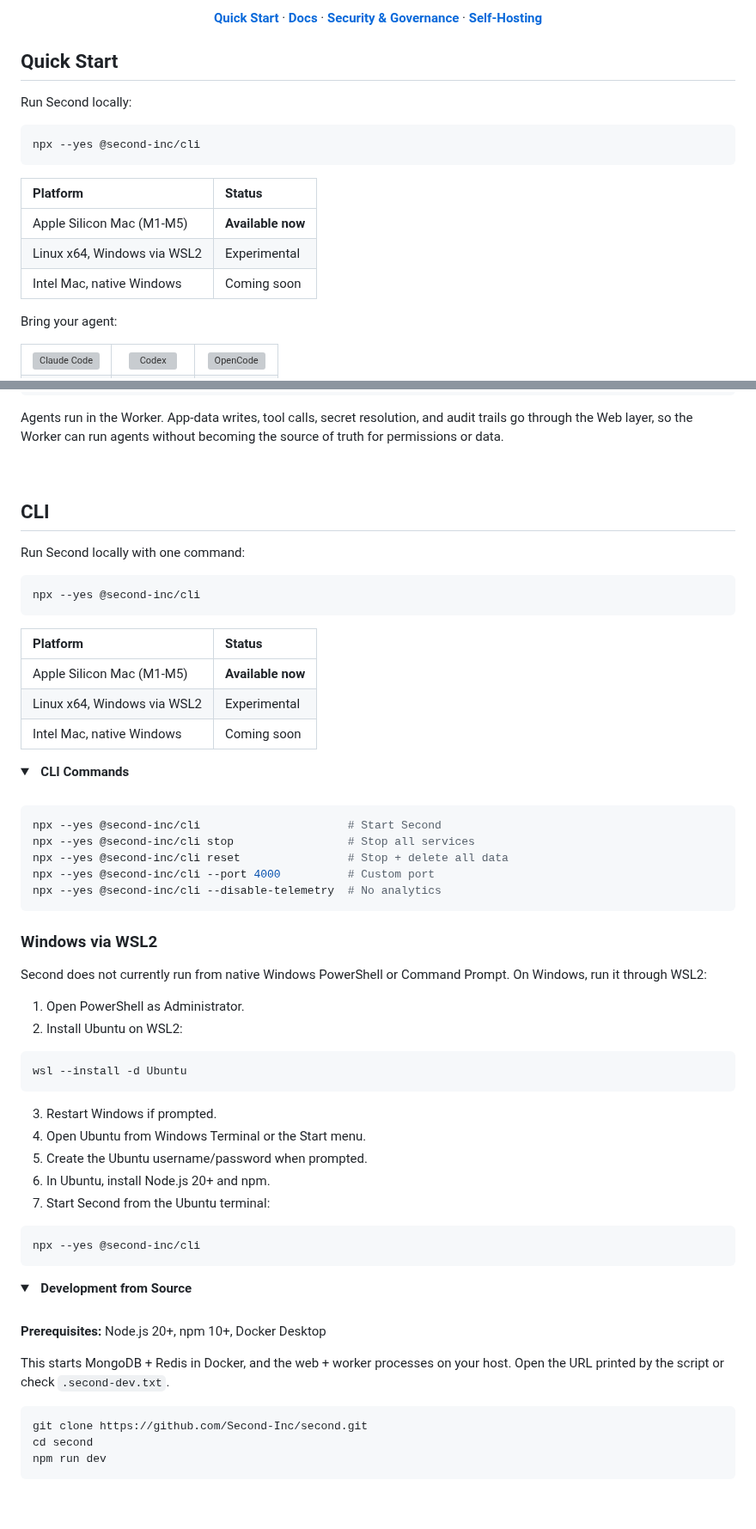
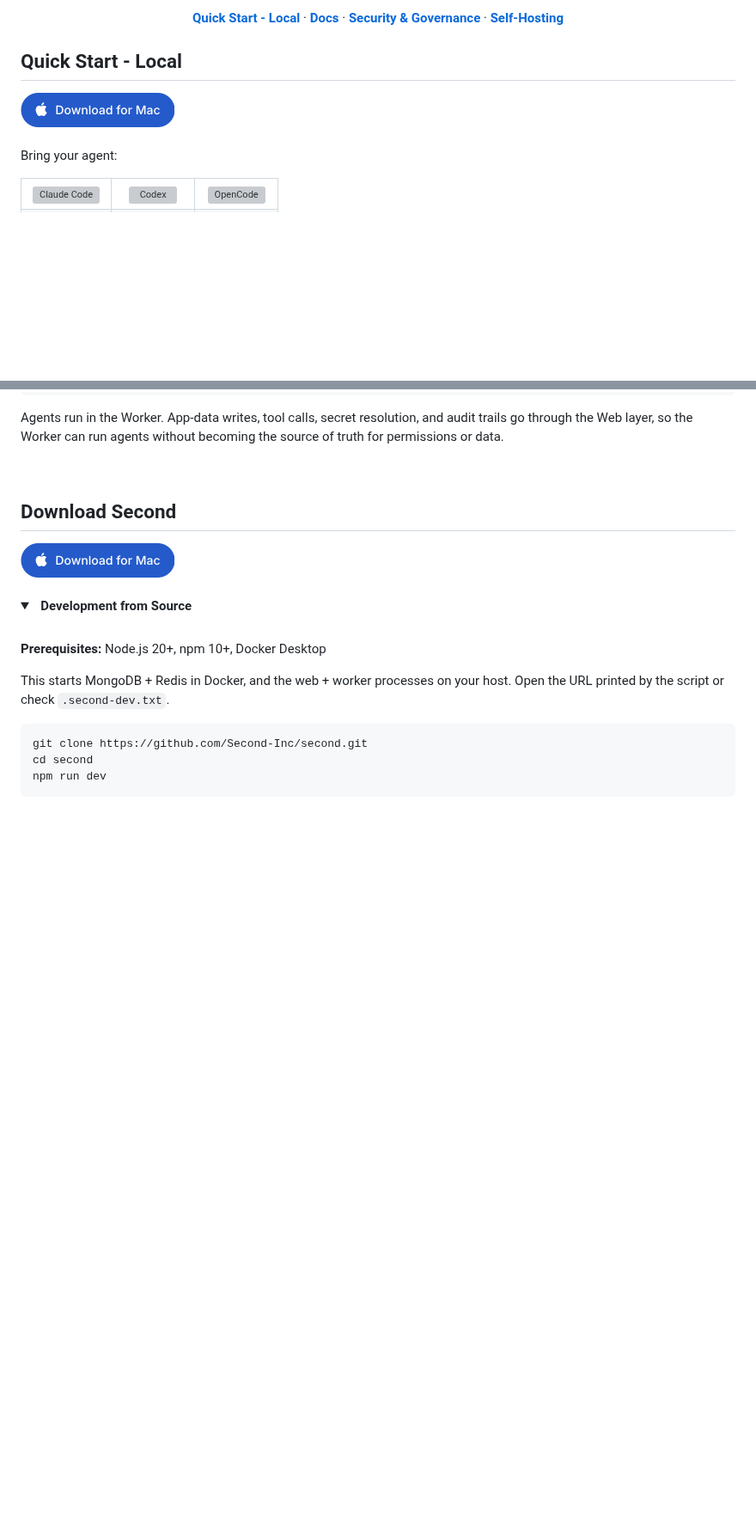
Before and after one commit to Second-Inc/second, a Markdown page: README.md, 2 parts joined by grey strips. Shown at 86% size. Rendered like a GitHub page; pictures changed too: docs/assets/download-for-mac.png (added); folded sections open; blank space fills up the shorter version; grey boxes are pictures that could not be loaded.

Commit message:
Update README.md (#42)
## Summary
- Replace the README quick-start/CLI callout with a direct macOS
download CTA and refreshed download button artwork
- Remove the CLI platform table and move the source-build instructions
under a dedicated download section
- Simplify the workspace sidebar footer label from "Second Alpha" to
"Second"

## Testing
- Not run (not requested)

````diff
--- a/README.md
+++ b/README.md
@@ -26,20 +26,14 @@ Second is a factory for custom internal software,<br>purpose-built for human2age
 
-<a href="#quick-start"><strong>Quick Start</strong></a> · <a href="https://docs.second.so"><strong>Docs</strong></a> · <a href="#security--governance"><strong>Security & Governance</strong></a> · <a href="#self-hosting"><strong>Self-Hosting</strong></a>
+<a href="#quick-start---local"><strong>Quick Start - Local</strong></a> · <a href="https://docs.second.so"><strong>Docs</strong></a> · <a href="#security--governance"><strong>Security & Governance</strong></a> · <a href="#self-hosting"><strong>Self-Hosting</strong></a>
 
 
 </div>
 
-## Quick Start
-Run Second locally:
-```bash
-npx --yes @second-inc/cli
-```
-
-| Platform | Status |
-|:---|:---|
-| Apple Silicon Mac (M1-M5) | **Available now** |
-| Linux x64, Windows via WSL2 | Experimental |
-| Intel Mac, native Windows | Coming soon |
+## Quick Start - Local
+<a href="https://github.com/Second-Inc/second/releases/latest/download/Second-mac-arm64.dmg">
+  <img src="docs/assets/download-for-mac.png" alt="Download for Mac" width="179" height="40">
+</a>
+<br><br>
 
 Bring your agent:
 
@@ -442,54 +436,12 @@ Agents run in the Worker. App-data writes, tool calls, secret resolution, and au
 
 <br>
 
-## CLI
+## Download Second
 
-Run Second locally with one command:
-
-```bash
-npx --yes @second-inc/cli
-```
-
-| Platform | Status |
-|:---|:---|
-| Apple Silicon Mac (M1-M5) | **Available now** |
-| Linux x64, Windows via WSL2 | Experimental |
-| Intel Mac, native Windows | Coming soon |
-
-<details>
-<summary>&nbsp;&nbsp;<strong>CLI Commands</strong></summary>
-<br>
-
-```bash
-npx --yes @second-inc/cli                      # Start Second
-npx --yes @second-inc/cli stop                 # Stop all services
-npx --yes @second-inc/cli reset                # Stop + delete all data
-npx --yes @second-inc/cli --port 4000          # Custom port
-npx --yes @second-inc/cli --disable-telemetry  # No analytics
-```
-
-</details>
-
-### Windows via WSL2
-
-Second does not currently run from native Windows PowerShell or Command Prompt. On Windows, run it through WSL2:
-
-1. Open PowerShell as Administrator.
-2. Install Ubuntu on WSL2:
-
-```powershell
-wsl --install -d Ubuntu
-```
-
-3. Restart Windows if prompted.
-4. Open Ubuntu from Windows Terminal or the Start menu.
-5. Create the Ubuntu username/password when prompted.
-6. In Ubuntu, install Node.js 20+ and npm.
-7. Start Second from the Ubuntu terminal:
-
-```bash
-npx --yes @second-inc/cli
-```
+<a href="https://github.com/Second-Inc/second/releases/latest/download/Second-mac-arm64.dmg">
+  <img src="docs/assets/download-for-mac.png" alt="Download for Mac" width="179" height="40">
+</a>
+<br><br>
 
 <details>
 <summary>&nbsp;&nbsp;<strong>Development from Source</strong></summary>
````
Also changed, not shown: other parts of README.md (+2 -2 lines), 1 other file.
